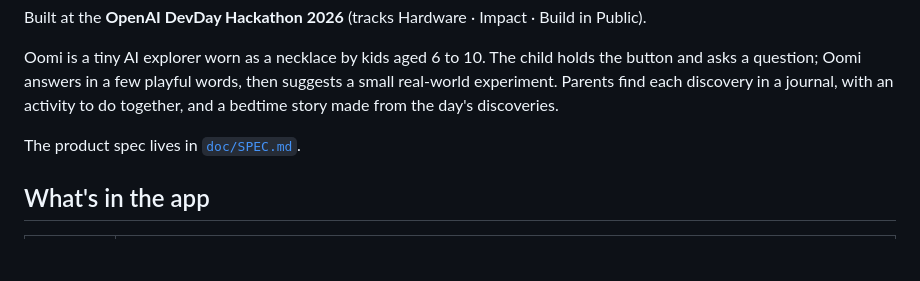
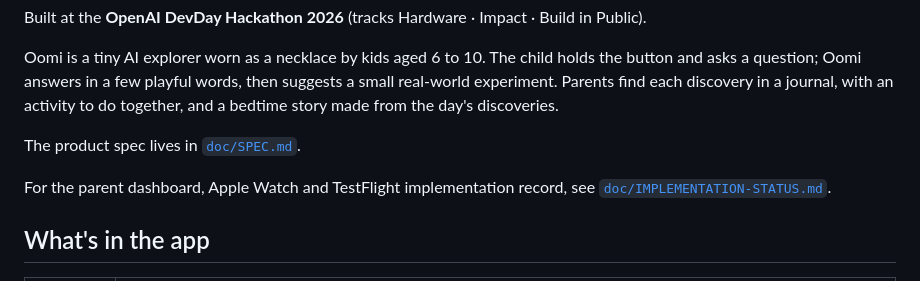
Before and after one commit to ebenbaruk/oomi-openai-devday-hack-2026, a Markdown page: README.md, the part around the change. Rendered like a GitHub page; blank space fills up the shorter version.

Commit message:
Document parent dashboard and Watch implementation

```diff
--- a/README.md
+++ b/README.md
@@ -8,6 +8,8 @@ Built at the **OpenAI DevDay Hackathon 2026** (tracks Hardware · Impact · Buil
 Oomi is a tiny AI explorer worn as a necklace by kids aged 6 to 10. The child holds the button and asks a question; Oomi answers in a few playful words, then suggests a small real-world experiment. Parents find each discovery in a journal, with an activity to do together, and a bedtime story made from the day's discoveries.
 
 The product spec lives in [`doc/SPEC.md`](doc/SPEC.md).
+
+For the parent dashboard, Apple Watch and TestFlight implementation record, see [`doc/IMPLEMENTATION-STATUS.md`](doc/IMPLEMENTATION-STATUS.md).
 
 ## What's in the app
 
```
Also changed, not shown: doc/IMPLEMENTATION-STATUS.md (added, +72 -0 lines).
